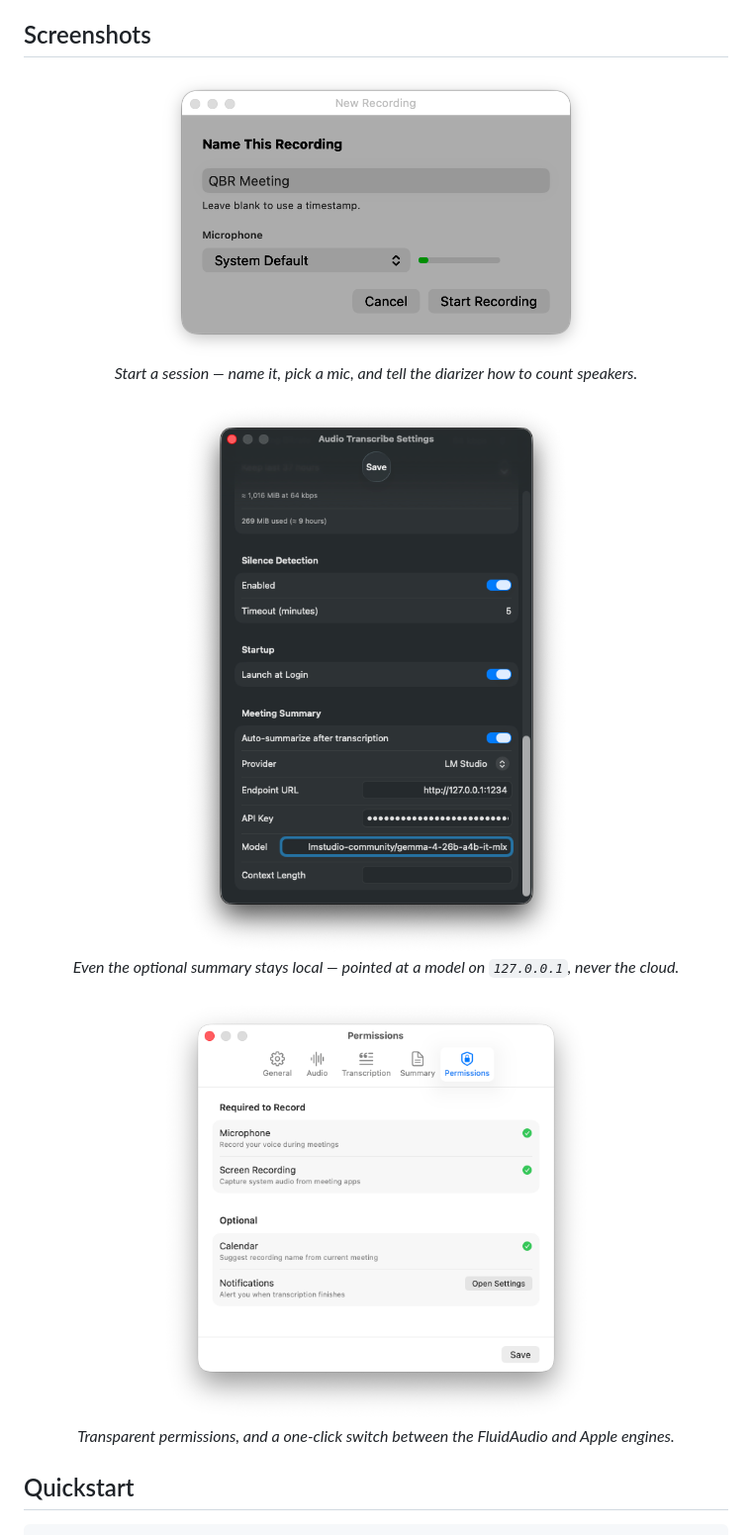
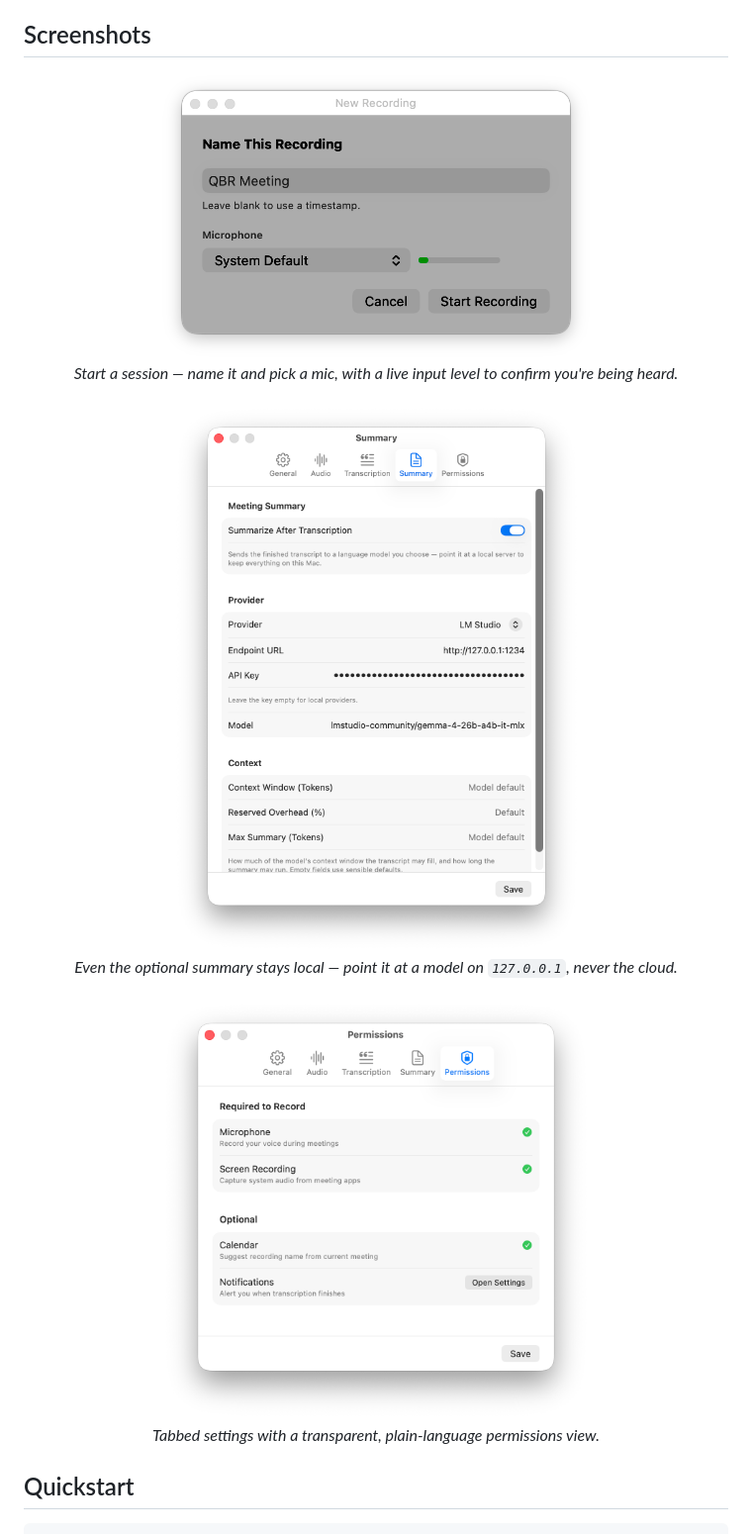
Before and after one commit to fmasi/parley, a Markdown page: README.md, the part around one of its changes. Shown at 99% size. Drawn GitHub-style; pictures changed too: docs/assets/meeting-summary.png.

Commit message:
docs: replace stale meeting-summary shot + fix README captions
meeting-summary.png was the only screenshot the v0.8.0 refresh (#128) missed —
and it was badly out of date: the pre-rename "Audio Transcribe Settings"
window, old single-scroll layout, and the retired Silence Detection section.
Replaced with the current Settings → Summary tab (LM Studio, 127.0.0.1),
light mode to match settings-permissions.png.

Caption fixes for content that no longer matches the shots:
- menubar alt: "dropdown" -> "panel" (matches the website fix from #128).
- new-recording: dropped "tell the diarizer how to count speakers" — that
  control isn't in the dialog; it's name + mic + live level.
- settings-permissions: was "one-click switch between FluidAudio and Apple
  engines", but the shot is the Permissions tab (the engine switch is on the
  Transcription tab). Now describes the tabbed permissions view.

Co-Authored-By: Claude Opus 4.8 <noreply@anthropic.com>
Claude-Session: https://claude.ai/code/session_01YCRm1v5AK4ESs91tuZMwcT

```diff
--- a/README.md
+++ b/README.md
@@ -61,11 +61,11 @@ it's a private, open stack of context I own.
 
 ## Screenshots
 
-<p align="center"><img src="docs/assets/new-recording.png" width="440" alt="New recording dialog"><br><em>Start a session — name it, pick a mic, and tell the diarizer how to count speakers.</em></p>
+<p align="center"><img src="docs/assets/new-recording.png" width="440" alt="New recording dialog"><br><em>Start a session — name it and pick a mic, with a live input level to confirm you're being heard.</em></p>
 
-<p align="center"><img src="docs/assets/meeting-summary.png" width="440" alt="On-device meeting summary"><br><em>Even the optional summary stays local — pointed at a model on <code>127.0.0.1</code>, never the cloud.</em></p>
+<p align="center"><img src="docs/assets/meeting-summary.png" width="440" alt="Summary settings pointed at a local model"><br><em>Even the optional summary stays local — point it at a model on <code>127.0.0.1</code>, never the cloud.</em></p>
 
-<p align="center"><img src="docs/assets/settings-permissions.png" width="440" alt="Permissions and engine settings"><br><em>Transparent permissions, and a one-click switch between the FluidAudio and Apple engines.</em></p>
+<p align="center"><img src="docs/assets/settings-permissions.png" width="440" alt="Settings — Permissions tab"><br><em>Tabbed settings with a transparent, plain-language permissions view.</em></p>
 
 ## Quickstart
 
```
Also changed, not shown: other parts of README.md (+1 -1 lines).
